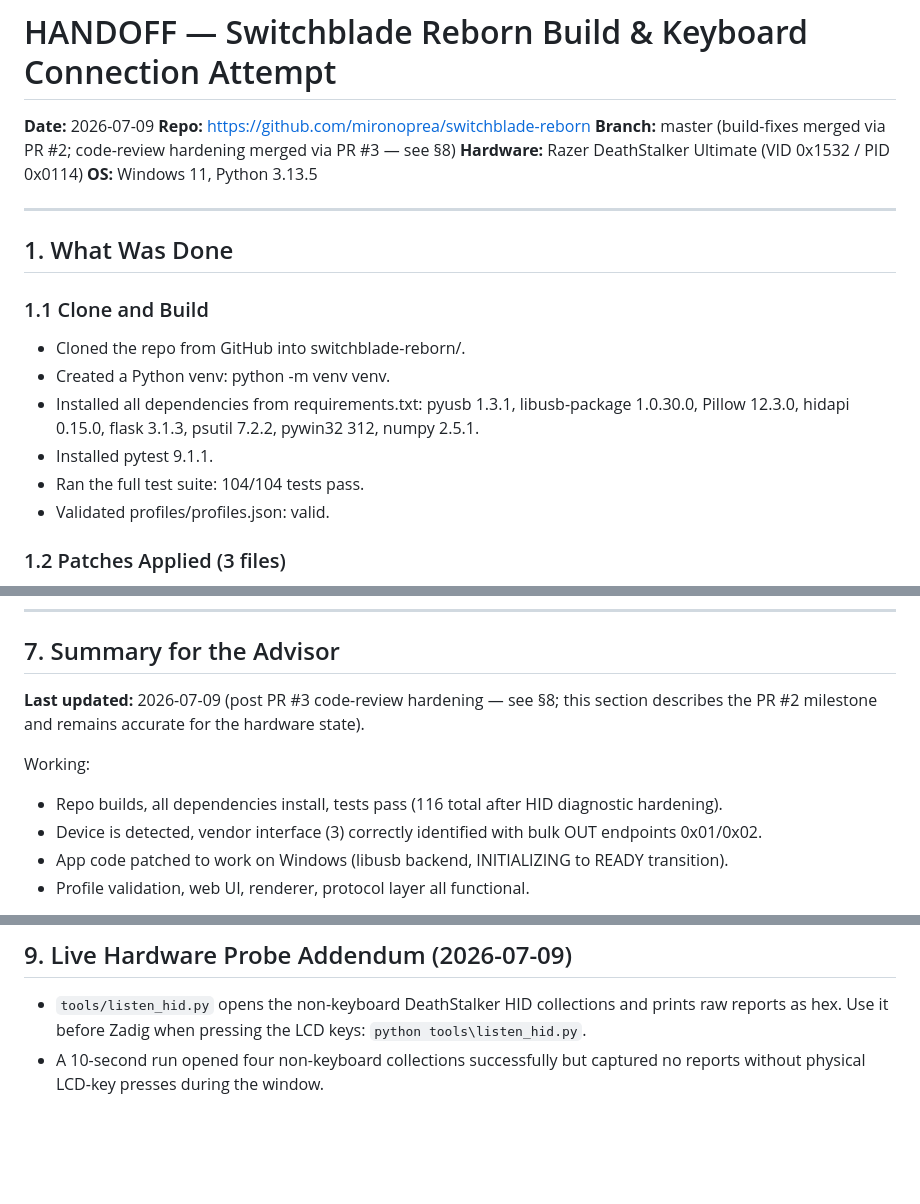
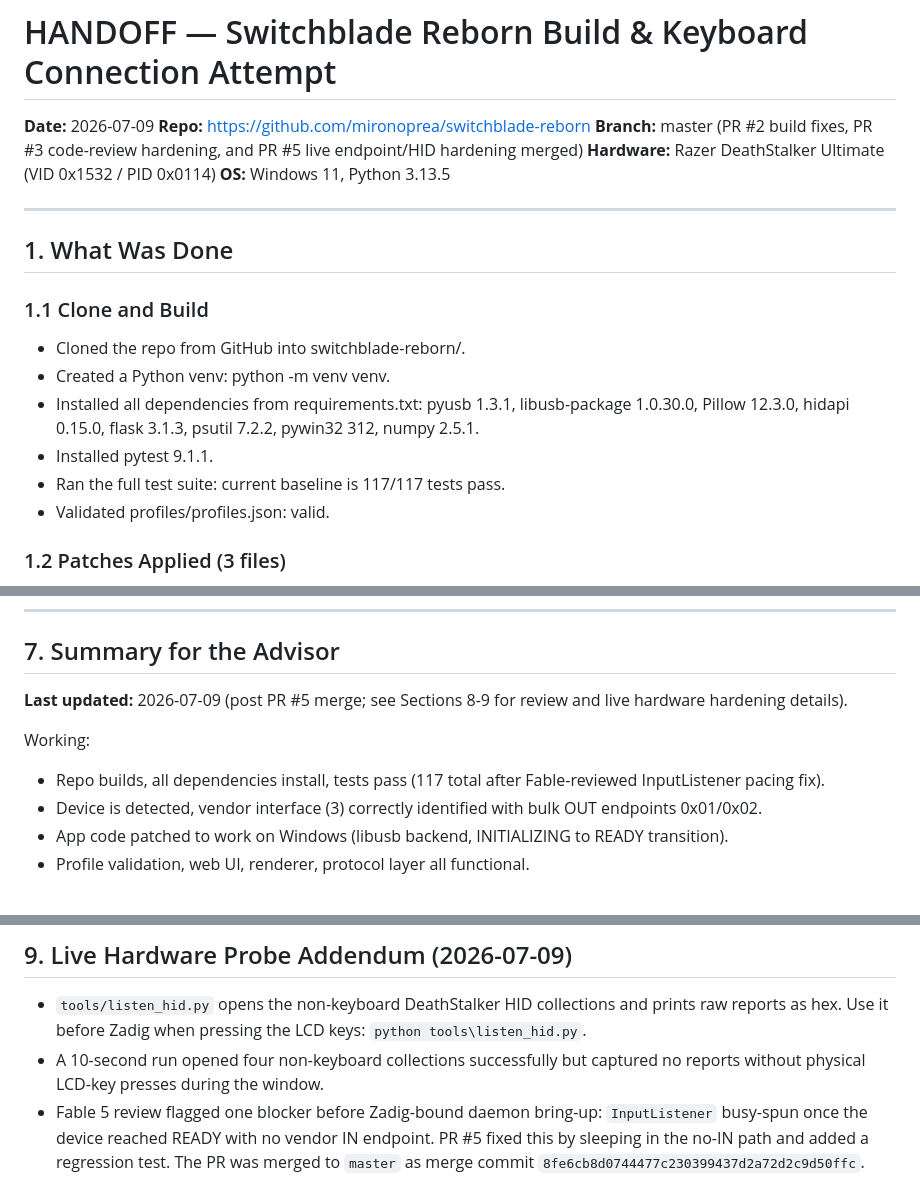
Before and after one commit to mironoprea/switchblade-reborn, a Markdown page: HANDOFF.md, 3 parts joined by grey strips. Drawn GitHub-style; blank space fills up the shorter version.

```diff
--- a/HANDOFF.md
+++ b/HANDOFF.md
@@ -2,7 +2,7 @@
 
 **Date:** 2026-07-09
 **Repo:** https://github.com/mironoprea/switchblade-reborn
-**Branch:** master (build-fixes merged via PR #2; code-review hardening merged via PR #3 — see §8)
+**Branch:** master (PR #2 build fixes, PR #3 code-review hardening, and PR #5 live endpoint/HID hardening merged)
 **Hardware:** Razer DeathStalker Ultimate (VID 0x1532 / PID 0x0114)
 **OS:** Windows 11, Python 3.13.5
 
@@ -15,7 +15,7 @@
 - Created a Python venv: python -m venv venv.
 - Installed all dependencies from requirements.txt: pyusb 1.3.1, libusb-package 1.0.30.0, Pillow 12.3.0, hidapi 0.15.0, flask 3.1.3, psutil 7.2.2, pywin32 312, numpy 2.5.1.
 - Installed pytest 9.1.1.
-- Ran the full test suite: 104/104 tests pass.
+- Ran the full test suite: current baseline is 117/117 tests pass.
 - Validated profiles/profiles.json: valid.
 
 ### 1.2 Patches Applied (3 files)
@@ -168,11 +169,11 @@ Diagnostic tools:
 
 ## 7. Summary for the Advisor
 
-**Last updated:** 2026-07-09 (post PR #3 code-review hardening — see §8; this
-section describes the PR #2 milestone and remains accurate for the hardware state).
+**Last updated:** 2026-07-09 (post PR #5 merge; see Sections 8-9 for review and
+live hardware hardening details).
 
 Working:
-- Repo builds, all dependencies install, tests pass (116 total after HID diagnostic hardening).
+- Repo builds, all dependencies install, tests pass (117 total after Fable-reviewed InputListener pacing fix).
 - Device is detected, vendor interface (3) correctly identified with bulk OUT endpoints 0x01/0x02.
 - App code patched to work on Windows (libusb backend, INITIALIZING to READY transition).
 - Profile validation, web UI, renderer, protocol layer all functional.
@@ -262,3 +263,8 @@ via Section G/H on real hardware as originally planned.
   `python tools\listen_hid.py`.
 - A 10-second run opened four non-keyboard collections successfully but captured no
   reports without physical LCD-key presses during the window.
+- Fable 5 review flagged one blocker before Zadig-bound daemon bring-up:
+  `InputListener` busy-spun once the device reached READY with no vendor IN
+  endpoint. PR #5 fixed this by sleeping in the no-IN path and added a regression
+  test. The PR was merged to `master` as merge commit
+  `8fe6cb8d0744477c230399437d2a72d2c9d50ffc`.
```
Also changed, not shown: other parts of HANDOFF.md (+4 -3 lines), IMPLEMENTATION_PLAN.md (+16 -10 lines), PROTOCOL.md (+6 -0 lines).
